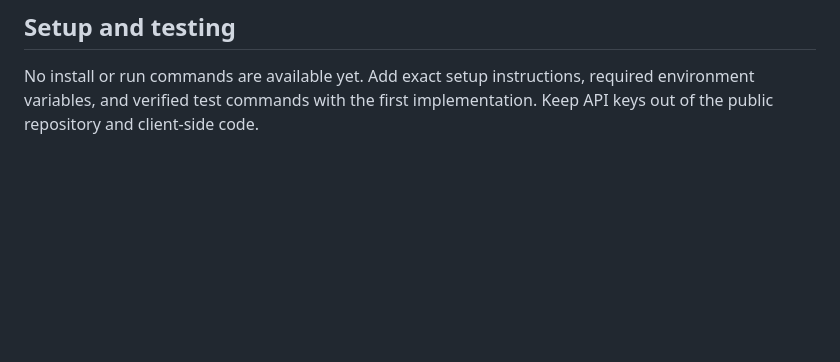
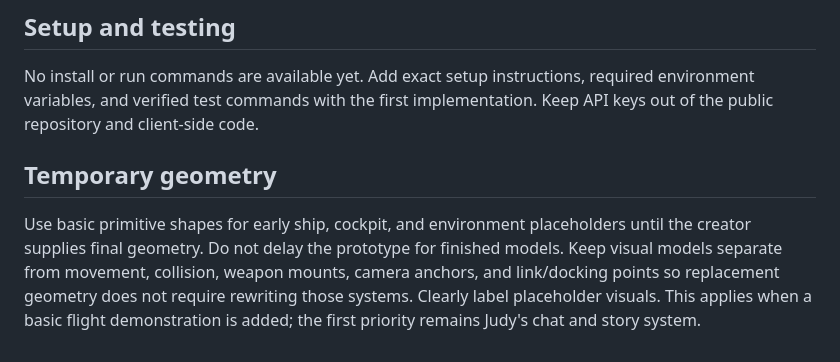
Before and after one commit to houawanych-pixel/Unity-cadet, a Markdown page: README.md, the part around the change. Drawn GitHub-style; blank space fills up the shorter version.

Commit message:
Document primitive placeholders and replaceable visual models

```diff
--- a/README.md
+++ b/README.md
@@ -60,3 +60,7 @@ The player can talk with Judy, trigger a simulated event, receive a story-consis
 ## Setup and testing
 
 No install or run commands are available yet. Add exact setup instructions, required environment variables, and verified test commands with the first implementation. Keep API keys out of the public repository and client-side code.
+
+## Temporary geometry
+
+Use basic primitive shapes for early ship, cockpit, and environment placeholders until the creator supplies final geometry. Do not delay the prototype for finished models. Keep visual models separate from movement, collision, weapon mounts, camera anchors, and link/docking points so replacement geometry does not require rewriting those systems. Clearly label placeholder visuals. This applies when a basic flight demonstration is added; the first priority remains Judy's chat and story system.
```
